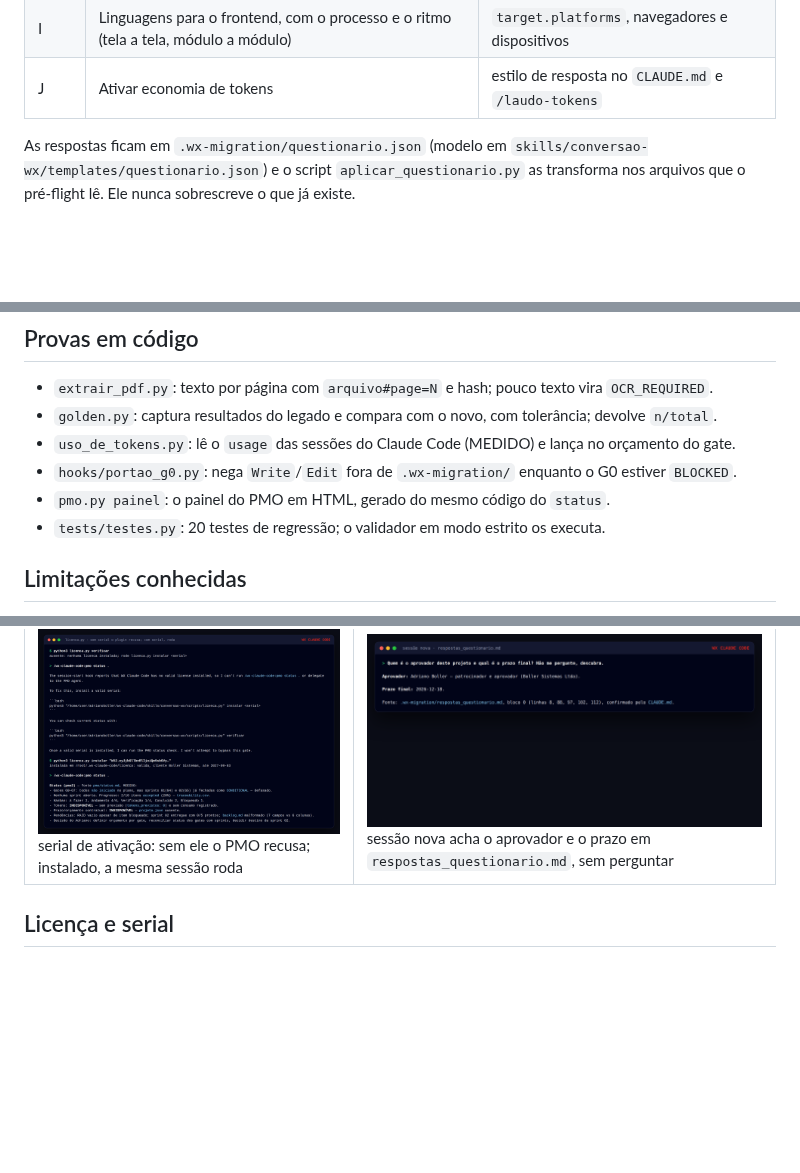
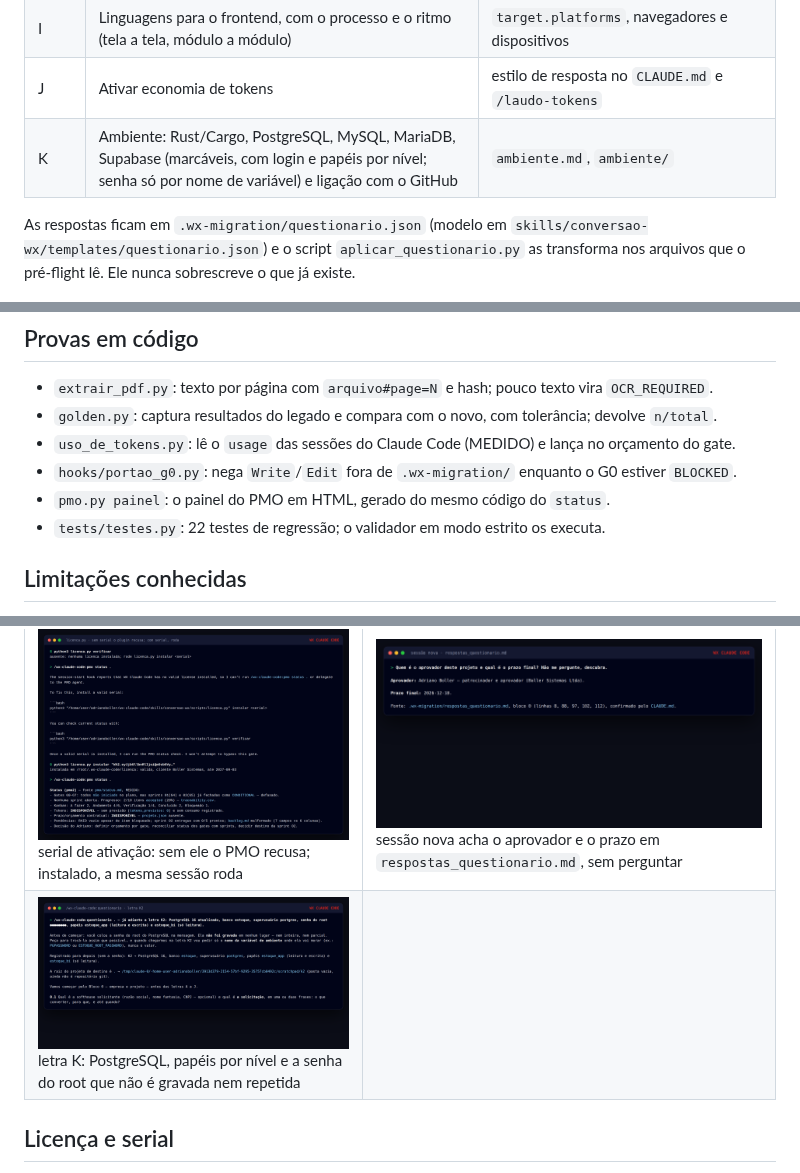
Before and after one commit to adrianoboller/adrianoboller, a Markdown page: wx-claude-code/README.md, 3 parts joined by grey strips. Rendered like a GitHub page; pictures changed too: wx-claude-code/docs/prints/23-letra-k-ambiente-sem-senha.png (added); blank space fills up the shorter version.

```diff
--- a/wx-claude-code/README.md
+++ b/wx-claude-code/README.md
@@ -46,6 +46,7 @@ Requisitos: Python 3.10+ (scripts de intake e do corpus) e Node 22+ (Impeccable)
 | H | Para qual linguagem converter o backend: o plugin orienta (Rust, Python, C# + WL_C#, e mais), mostra o processo de conversão de cada opção e pergunta a estratégia | `target`, `DEC-0001`, `processo-de-conversao.md` |
 | I | Linguagens para o frontend, com o processo e o ritmo (tela a tela, módulo a módulo) | `target.platforms`, navegadores e dispositivos |
 | J | Ativar economia de tokens | estilo de resposta no `CLAUDE.md` e `/laudo-tokens` |
+| K | Ambiente: Rust/Cargo, PostgreSQL, MySQL, MariaDB, Supabase (marcáveis, com login e papéis por nível; senha só por nome de variável) e ligação com o GitHub | `ambiente.md`, `ambiente/` |
 
 As respostas ficam em `.wx-migration/questionario.json` (modelo em
 `skills/conversao-wx/templates/questionario.json`) e o script
@@ -112,7 +113,7 @@ Veja `exemplos/estoque-wx/LEIA-ME.md`.
 - `uso_de_tokens.py`: lê o `usage` das sessões do Claude Code (MEDIDO) e lança no orçamento do gate.
 - `hooks/portao_g0.py`: nega `Write`/`Edit` fora de `.wx-migration/` enquanto o G0 estiver `BLOCKED`.
 - `pmo.py painel`: o painel do PMO em HTML, gerado do mesmo código do `status`.
-- `tests/testes.py`: 20 testes de regressão; o validador em modo estrito os executa.
+- `tests/testes.py`: 22 testes de regressão; o validador em modo estrito os executa.
 
 ## Limitações conhecidas
 
@@ -169,6 +170,7 @@ geradas por `docs/prints/gerar.md`).
 | ![bloco-0](docs/prints/17-bloco-0-empresa-e-projeto.png) bloco 0: softhouse, diretores, endereço, um item por mensagem | ![senha](docs/prints/18-senha-colada-nao-e-gravada.png) senha colada na conversa: não gravada, não repetida, revogar e usar `credencial_ref` |
 | ![processo](docs/prints/19-letra-h-processo-de-conversao.png) letra H: sinais, três opções e o processo de conversão para a escolhida, peça por peça | ![tela-modelo](docs/prints/20-letra-f0-tela-modelo.png) F0: a tela principal do legado como modelo, aberta antes de registrar, com o que preservar e o que mudar |
 | ![licenca](docs/prints/21-licenca-serial-de-ativacao.png) serial de ativação: sem ele o PMO recusa; instalado, a mesma sessão roda | ![respostas](docs/prints/22-respostas-do-questionario.png) sessão nova acha o aprovador e o prazo em `respostas_questionario.md`, sem perguntar |
+| ![ambiente](docs/prints/23-letra-k-ambiente-sem-senha.png) letra K: PostgreSQL, papéis por nível e a senha do root que não é gravada nem repetida | |
 
 ## Licença e serial
 
```
Also changed, not shown: wx-claude-code/MANUAL.md (+12 -1 lines), wx-claude-code/commands/questionario.md (+28 -2 lines), 12 other files.
